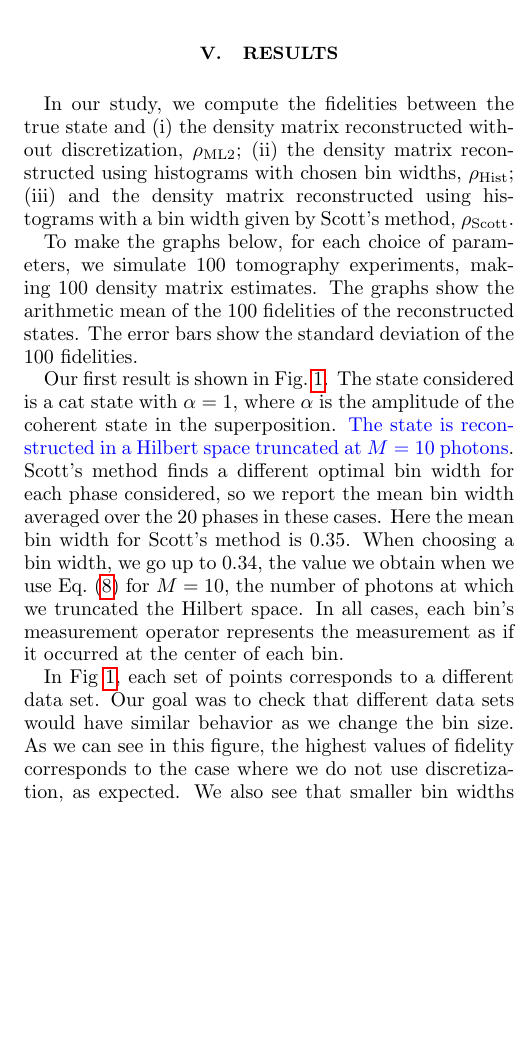
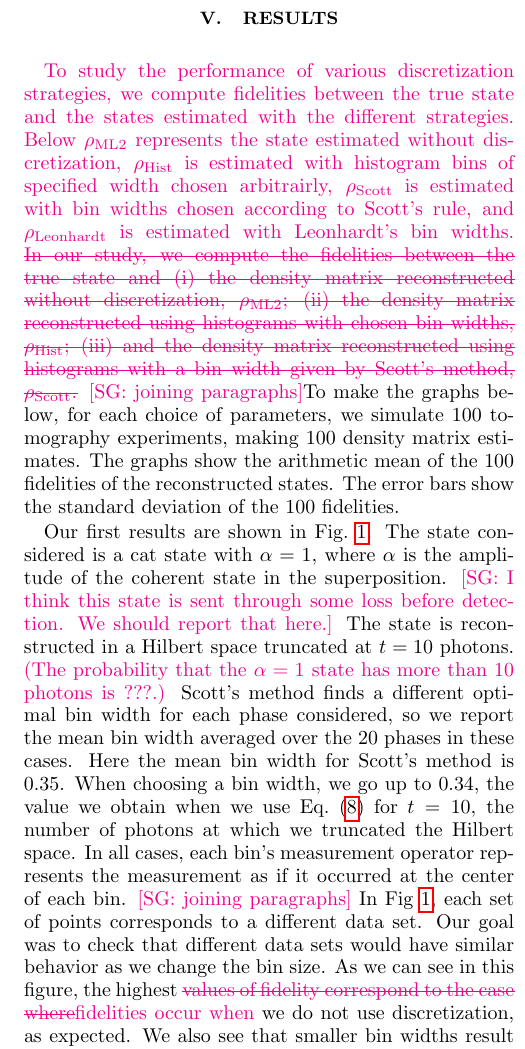
Before and after one commit to hdevasco/QTcode, a LaTeX paper (paper/histogram/histogram.tex): part of one column of page 4 of 8, cut at the place of the change, the shorter picture padded with empty space. Compiled offline with pdfLaTeX.

Commit message:
histogram paper: now editing section 5: Results

```diff
--- a/paper/histogram/histogram.tex
+++ b/paper/histogram/histogram.tex
@@ -290,0 +289 @@ density matrix $\rho_{\mathrm{true}}$ truncated in a $n$ photon basis.
+  basis}\SG{represented in the photon number basis, truncated at $t$
@@ -397,0 +394 @@ We estimate the mean photon number from the quadrature measurements as
+advance to be large enough that the probability that $\rhotrue$
@@ -435,57 +436,69 @@ mean of all quadrature measurements~\HV{\cite{Hradil2,Munroe1996}}:
   \label{eq-photon-estimation}
 \end{equation}
 Note that when $\theta$ is uniformly distributed over $[0,\pi)$, the
-values of $\theta$ are not needed to compute
+\SG{individual} values of $\theta$ are not needed to compute
 $\overline{\langle \hat{n} \rangle}$.
+
 
 
 \section{Results}
 \label{results}
-In our study, we compute the fidelities between the
-true state and (i) the density matrix reconstructed without discretization,
-$\rho_{\mathrm{ML2}}$; (ii) the density matrix reconstructed using
-histograms with chosen bin widths, $\rho_{\mathrm{Hist}}$;
-(iii) and the density matrix reconstructed using histograms
-with a bin width given by Scott's method, $\rho_{\mathrm{Scott}}$.
-
-To make the graphs below, for each choice of parameters, we simulate 100
+\SG{To study the performance of various discretization strategies, we
+  compute fidelities between the true state and the states estimated
+  with the different strategies. Below $\rho_{\mathrm{ML2}}$
+  represents the state estimated without discretization,
+  $\rho_{\mathrm{Hist}}$ is estimated with histogram bins of specified
+  width chosen arbitrairly, $\rho_{\mathrm{Scott}}$ is estimated with
+  bin widths chosen according to Scott's rule, and
+  $\rho_{\mathrm{Leonhardt}}$ is estimated with Leonhardt's bin
+  widths.} \SGs{In our study, we compute the fidelities between the
+  true state and (i) the density matrix reconstructed without
+  discretization, $\rho_{\mathrm{ML2}}$; (ii) the density matrix
+  reconstructed using histograms with chosen bin widths,
+  $\rho_{\mathrm{Hist}}$; (iii) and the density matrix reconstructed
+  using histograms with a bin width given by Scott's method,
+  $\rho_{\mathrm{Scott}}$.}  \SGc{joining paragraphs}To make the
+graphs below, for each choice of parameters, we simulate 100
 tomography experiments, making 100 density matrix estimates.  The
 graphs show the arithmetic mean of the 100 fidelities of the
 reconstructed states. The error bars show the standard deviation of
 the 100 fidelities.
 
 %DISCUSSION OF FIGURE 1
-Our first result is shown in
+Our first results are shown in
 Fig.~\ref{fig-methods_fidelity_singledata}. The state considered is a
-cat state with $\alpha = 1$, where $\alpha$ is the amplitude
-of the coherent state in the superposition. \HV{The state is reconstructed in a
-Hilbert space truncated at $M=10$ photons}. Scott's method
-finds a different optimal bin width for each phase
-considered, so we report the mean bin width averaged over the 20 phases in
-these cases. Here the mean bin width for Scott's method is $0.35$.
-When choosing a bin width, we go up to $0.34$, the value we obtain when
-we use Eq.~(\ref{eq-leonhardt}) for $M=10$, the number of photons
-at which we truncated the Hilbert space. In all cases, each bin's
-measurement operator represents the measurement as if it occurred at
-the center of each bin.
-
-In Fig~\ref{fig-methods_fidelity_singledata}, each set of points
-corresponds to a different data set. Our goal was to check that
-different data sets would have similar behavior as we change the bin
-size. As we can see in this figure, the highest values of fidelity
-corresponds to the case where we do not use discretization, as expected.
-We also see that smaller bin widths result in the highest fidelities.
-However, even the largest bin widths tested result in a fidelity loss
-of only 0.005 compared to the raw data.
+cat state with $\alpha = 1$, where $\alpha$ is the amplitude of the
+coherent state in the superposition. \SGc{I think this state is sent
+  through some loss before detection.  We should report that here.}
+The state is reconstructed in a Hilbert space truncated at $t=10$
+photons. \SG{(The probability that the $\alpha=1$ state has more than
+  10 photons is ???.)} Scott's method finds a different optimal bin
+width for each phase considered, so we report the mean bin width
+averaged over the 20 phases in these cases.  Here the mean bin width
+for Scott's method is $0.35$.  When choosing a bin width, we go up to
+$0.34$, the value we obtain when we use Eq.~(\ref{eq-leonhardt}) for
+$t=10$, the number of photons at which we truncated the Hilbert space.
+In all cases, each bin's measurement operator represents the
+measurement as if it occurred at the center of each bin. \SGc{joining
+  paragraphs} In Fig~\ref{fig-methods_fidelity_singledata}, each set
+of points corresponds to a different data set. Our goal was to check
+that different data sets would have similar behavior as we change the
+bin size. As we can see in this figure, the highest \SGs{values of
+  fidelity correspond to the case where}\SG{fidelities occur when} we
+do not use discretization, as expected.  We also see that smaller bin
+widths result in \SGs{the highest}\SG{higher} fidelities.  However,
+even the largest bin widths tested result in a fidelity loss of only
+0.005 compared to the raw data.
 
 %FIGURE 1
 \begin{figure}
   \includegraphics[width=0.5\textwidth]{methods_fidelity_singledata.eps}
-  \caption{Average fidelity as a function of the bin width for a cat state
-    with amplitude $\alpha=1$. The Hilbert space is truncated at $M=10$
-    photons. Each set of points with the same color and marker
-    shape corrresponds to a different data set. The mean bin width
-    for Scott method is $0.35$.}
+  \caption{\SGs{Average} Fidelities as functions of the bin width for
+    a cat state with amplitude $\alpha=1$ \SG{and photon loss
+      ???}. The Hilbert space is truncated at $t=10$ photons. Each set
+    of points with the same color and marker shape corrresponds to a
+    different data set. The mean bin width for Scott method is
+    $0.35$.}
   \label{fig-methods_fidelity_singledata}
 \end{figure}
 
```
Also changed, not shown: paper/histogram/histogram.tex (59 more changed lines).
